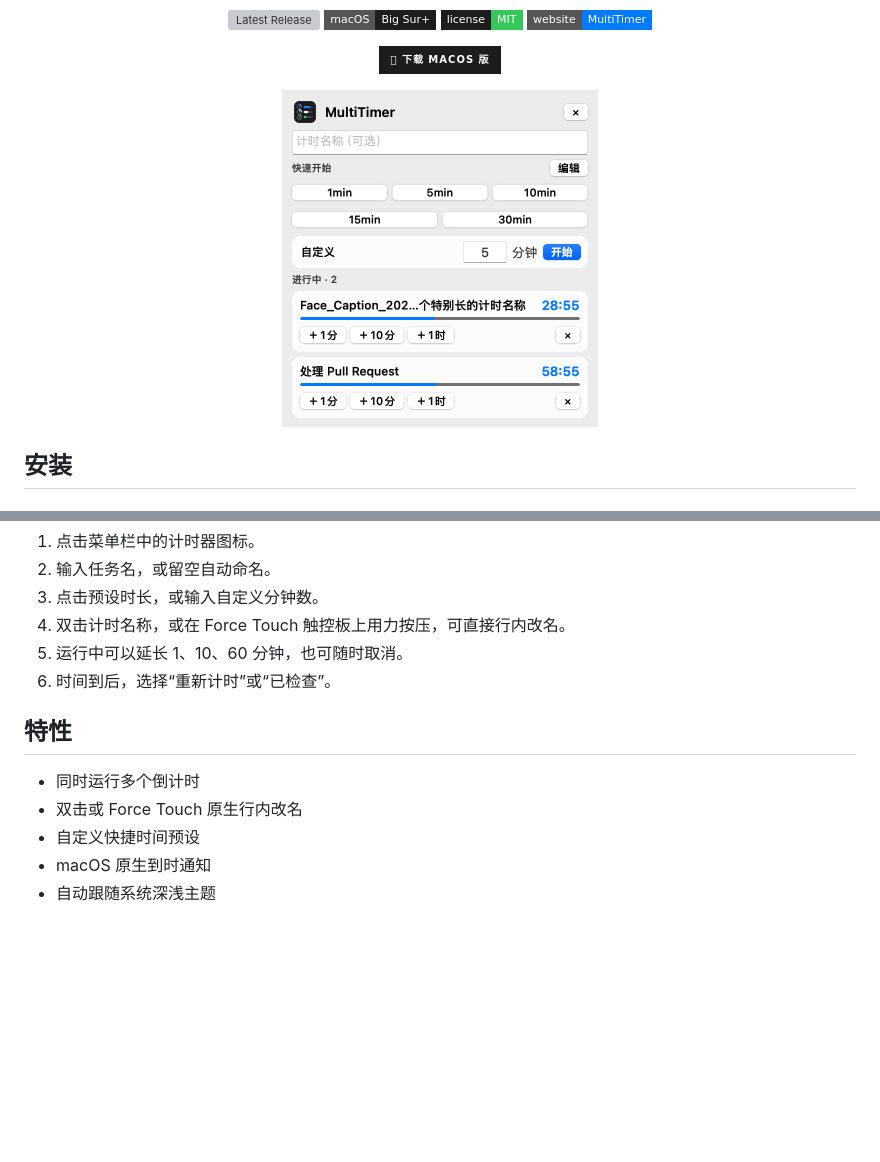
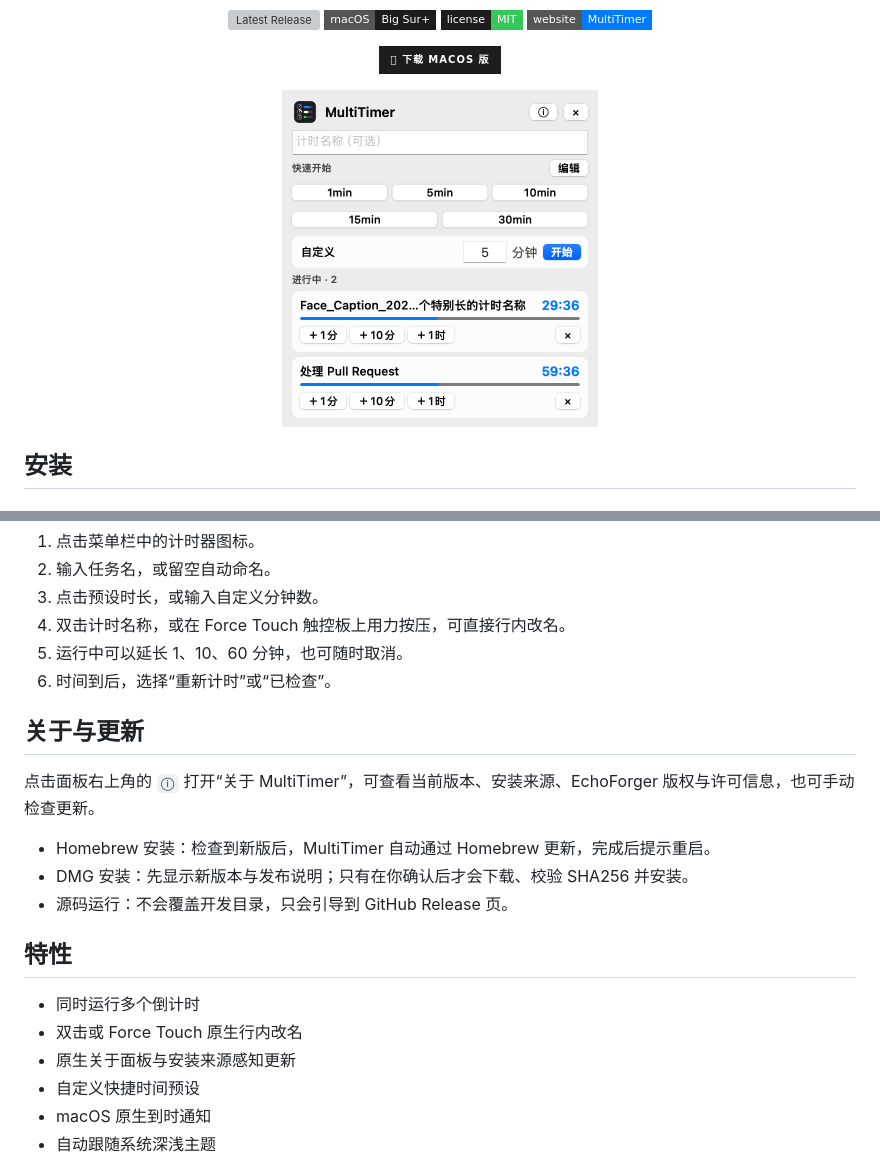
Before and after one commit to EchoForger/multi-timer, a Markdown page: README.md, 2 parts joined by grey strips. Rendered like a GitHub page; pictures changed too: light.png; badges without logos; blank space fills up the shorter version; grey boxes are pictures that could not be loaded.

```diff
--- a/README.md
+++ b/README.md
@@ -76,10 +76,19 @@ brew uninstall --cask multi-timer
 5. 运行中可以延长 1、10、60 分钟，也可随时取消。
 6. 时间到后，选择“重新计时”或“已检查”。
 
+## 关于与更新
+
+点击面板右上角的 `ⓘ` 打开“关于 MultiTimer”，可查看当前版本、安装来源、EchoForger 版权与许可信息，也可手动检查更新。
+
+- Homebrew 安装：检查到新版后，MultiTimer 自动通过 Homebrew 更新，完成后提示重启。
+- DMG 安装：先显示新版本与发布说明；只有在你确认后才会下载、校验 SHA256 并安装。
+- 源码运行：不会覆盖开发目录，只会引导到 GitHub Release 页。
+
 ## 特性
 
 - 同时运行多个倒计时
 - 双击或 Force Touch 原生行内改名
+- 原生关于面板与安装来源感知更新
 - 自定义快捷时间预设
 - macOS 原生到时通知
 - 自动跟随系统深浅主题
```
Also changed, not shown: dark.png, 4 other files.
